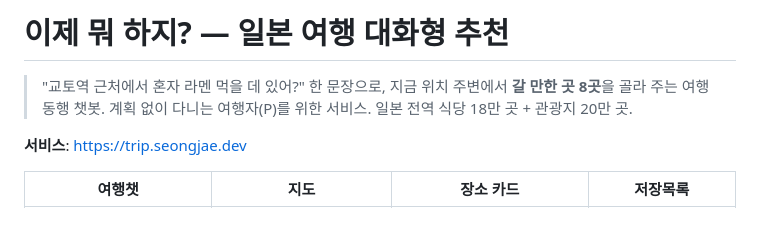
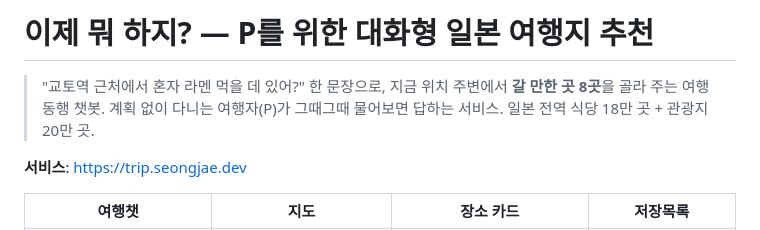
Before and after one commit to iSeongjae/trip-chat-recsys, a Markdown page: README.md, the part around the change. GitHub-like rendering.

Commit message:
README: P를 위한 대화형 일본 여행지 추천
Co-Authored-By: Claude Opus 5.5 <noreply@anthropic.com>

```diff
--- a/README.md
+++ b/README.md
@@ -1,7 +1,7 @@
-# 이제 뭐 하지? — 일본 여행 대화형 추천
+# 이제 뭐 하지? — P를 위한 대화형 일본 여행지 추천
 
 > "교토역 근처에서 혼자 라멘 먹을 데 있어?" 한 문장으로, 지금 위치 주변에서 **갈 만한 곳 8곳**을 골라 주는 여행 동행 챗봇.
-> 계획 없이 다니는 여행자(P)를 위한 서비스. 일본 전역 식당 18만 곳 + 관광지 20만 곳.
+> 계획 없이 다니는 여행자(P)가 그때그때 물어보면 답하는 서비스. 일본 전역 식당 18만 곳 + 관광지 20만 곳.
 
 **서비스**: https://trip.seongjae.dev
 
```
